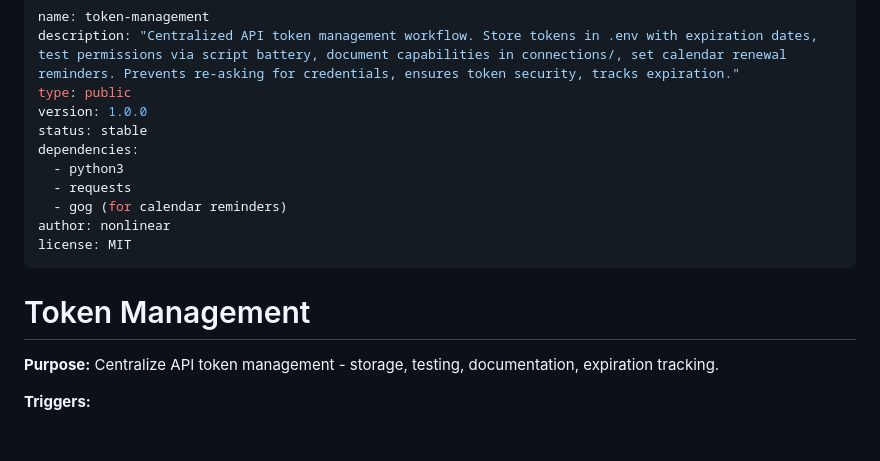
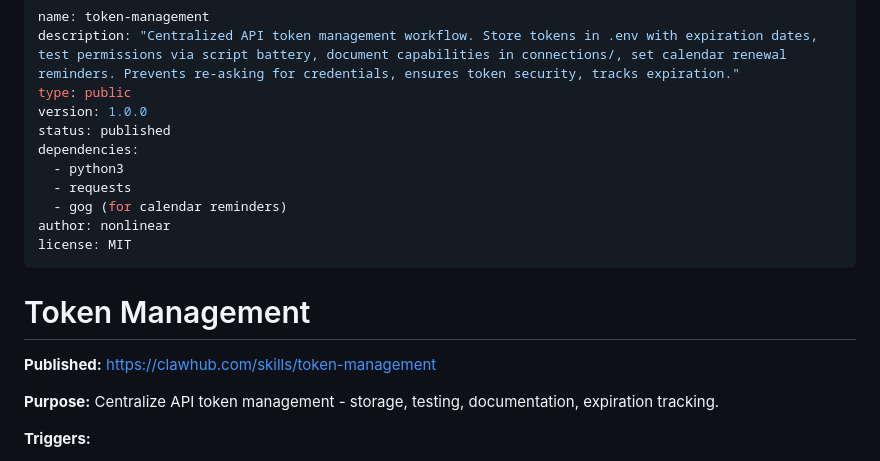
Before and after one commit to nonlinear/skills, a Markdown page: token-management/SKILL.md, the part around the change. Drawn GitHub-style; blank space fills up the shorter version.

Commit message:
token-management: Update status to published + add ClawHub link

```diff
--- a/token-management/SKILL.md
+++ b/token-management/SKILL.md
@@ -3,7 +3,7 @@ name: token-management
 description: "Centralized API token management workflow. Store tokens in .env with expiration dates, test permissions via script battery, document capabilities in connections/, set calendar renewal reminders. Prevents re-asking for credentials, ensures token security, tracks expiration."
 type: public
 version: 1.0.0
-status: stable
+status: published
 dependencies:
   - python3
   - requests
@@ -13,6 +13,8 @@ license: MIT
 ---
 
 # Token Management
+
+**Published:** https://clawhub.com/skills/token-management
 
 **Purpose:** Centralize API token management - storage, testing, documentation, expiration tracking.
 
```
